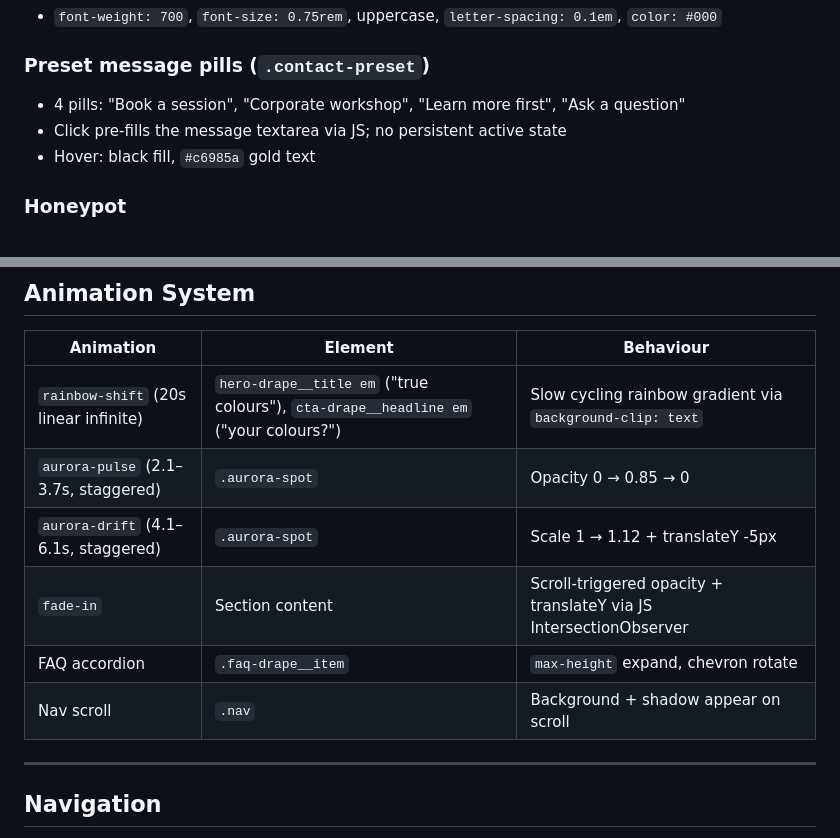
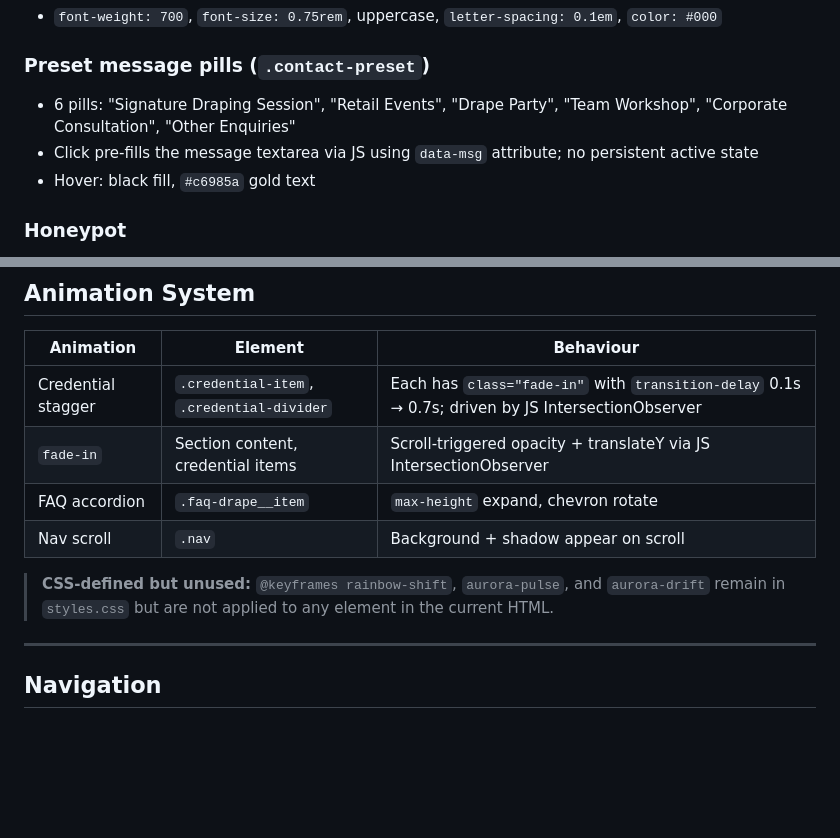
Before and after one commit to leonardkok/beautywitheve, a Markdown page: docs/DESIGN.md, 2 parts joined by grey strips. Rendered like a GitHub page; blank space fills up the shorter version.

```diff
--- a/docs/DESIGN.md
+++ b/docs/DESIGN.md
@@ -139,8 +144,8 @@ Layout: two-column inside `.contact-hero__inner` — info column left, form colu
 - `font-weight: 700`, `font-size: 0.75rem`, uppercase, `letter-spacing: 0.1em`, `color: #000`
 
 ### Preset message pills (`.contact-preset`)
-- 4 pills: "Book a session", "Corporate workshop", "Learn more first", "Ask a question"
-- Click pre-fills the message textarea via JS; no persistent active state
+- 6 pills: "Signature Draping Session", "Retail Events", "Drape Party", "Team Workshop", "Corporate Consultation", "Other Enquiries"
+- Click pre-fills the message textarea via JS using `data-msg` attribute; no persistent active state
 - Hover: black fill, `#c6985a` gold text
 
 ### Honeypot
@@ -225,12 +230,12 @@ Standard `.page-cta` band: "Bring colour to your next event" → contact + back
 
 | Animation | Element | Behaviour |
 |---|---|---|
-| `rainbow-shift` (20s linear infinite) | `hero-drape__title em` ("true colours"), `cta-drape__headline em` ("your colours?") | Slow cycling rainbow gradient via `background-clip: text` |
-| `aurora-pulse` (2.1–3.7s, staggered) | `.aurora-spot` | Opacity 0 → 0.85 → 0 |
-| `aurora-drift` (4.1–6.1s, staggered) | `.aurora-spot` | Scale 1 → 1.12 + translateY -5px |
-| `fade-in` | Section content | Scroll-triggered opacity + translateY via JS IntersectionObserver |
+| Credential stagger | `.credential-item`, `.credential-divider` | Each has `class="fade-in"` with `transition-delay` 0.1s → 0.7s; driven by JS IntersectionObserver |
+| `fade-in` | Section content, credential items | Scroll-triggered opacity + translateY via JS IntersectionObserver |
 | FAQ accordion | `.faq-drape__item` | `max-height` expand, chevron rotate |
 | Nav scroll | `.nav` | Background + shadow appear on scroll |
+
+> **CSS-defined but unused:** `@keyframes rainbow-shift`, `aurora-pulse`, and `aurora-drift` remain in `styles.css` but are not applied to any element in the current HTML.
 
 ---
 
```
Also changed, not shown: other parts of docs/DESIGN.md (+29 -24 lines), README.md (+8 -2 lines), docs/MOBILE.md (+9 -8 lines).
